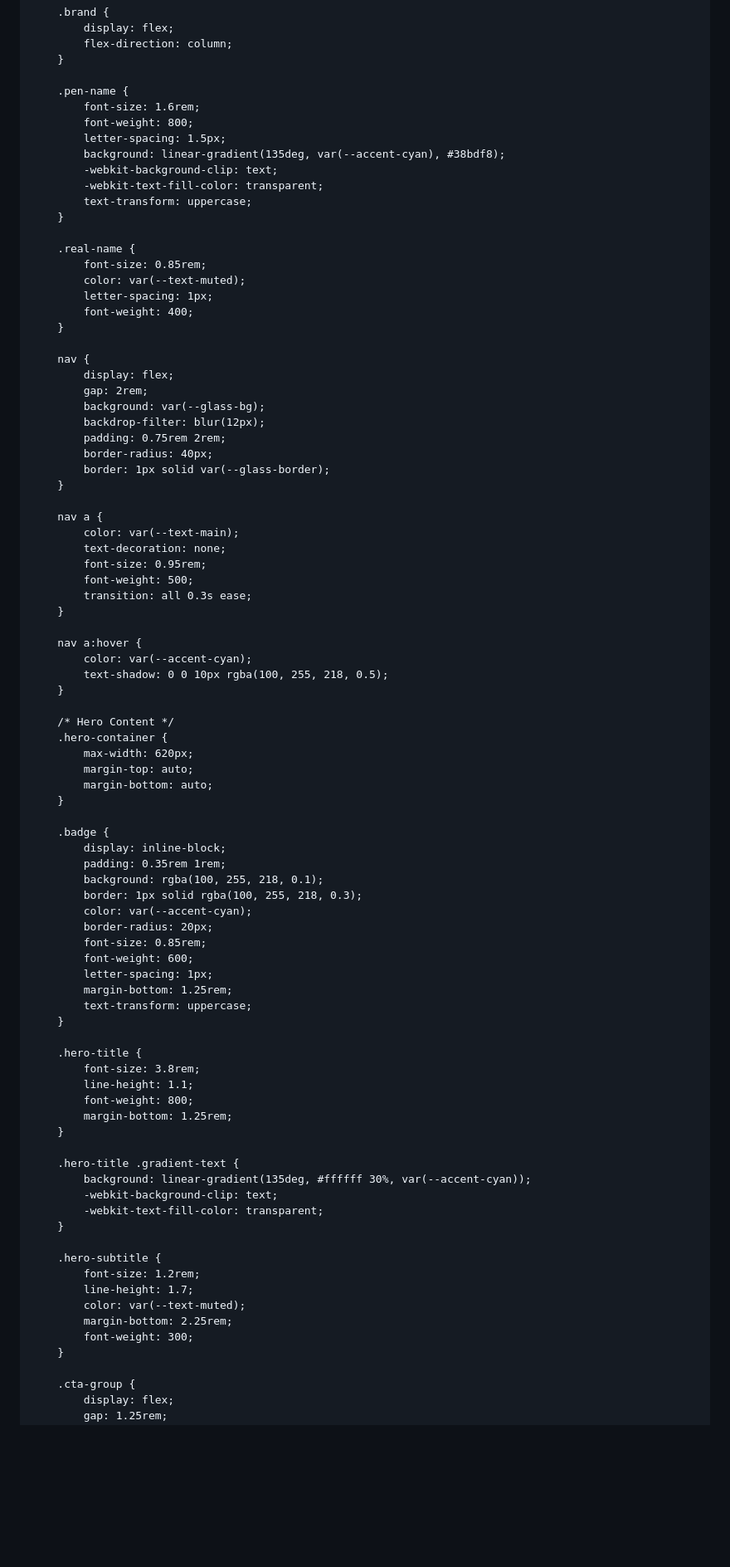
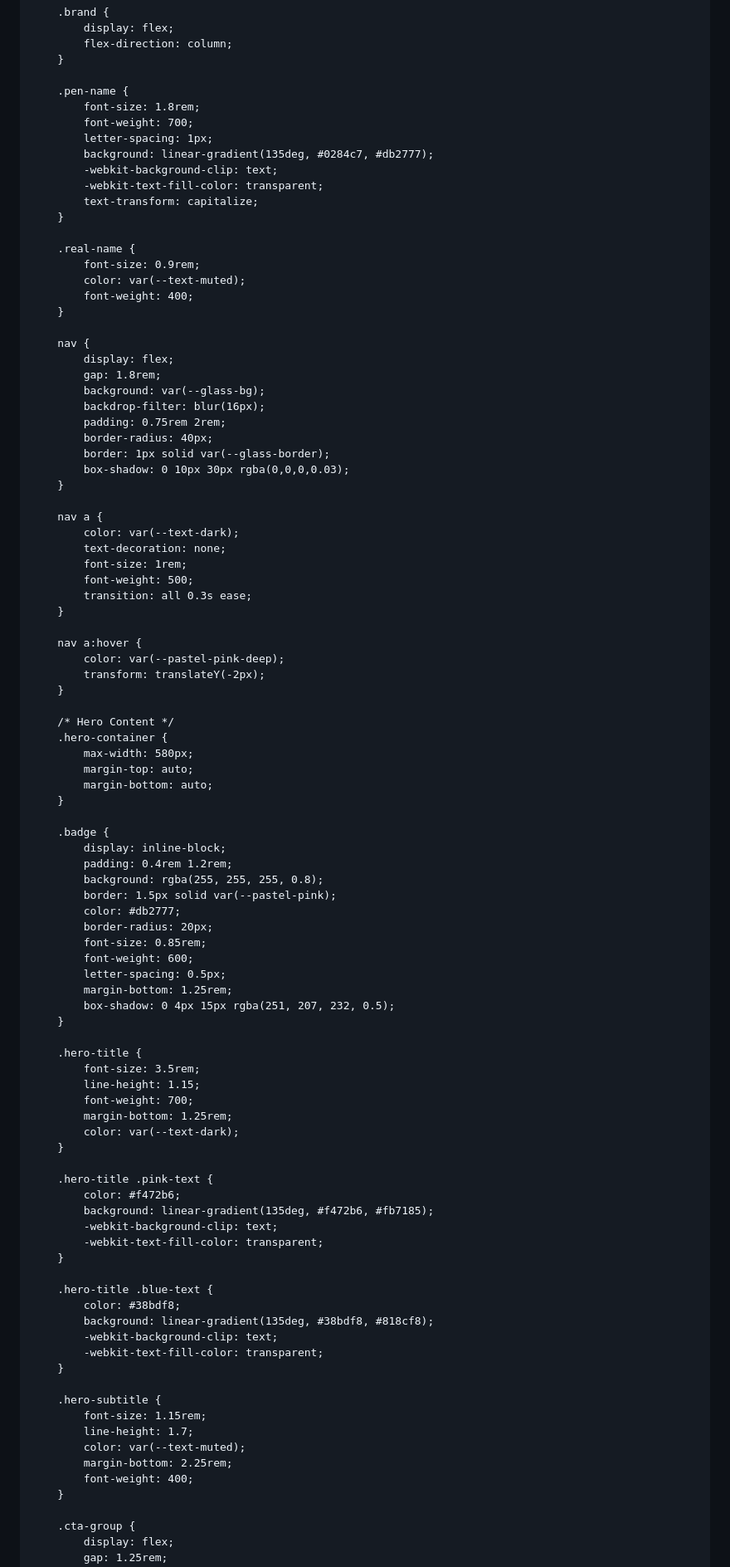
Before and after one commit to Cream2429/Cream2429.github.io, a Markdown page: README.md, the part around one of its changes. Shown at 83% size. Drawn GitHub-style; blank space fills up the shorter version.

```diff
--- a/README.md
+++ b/README.md
@@ -79,85 +83,94 @@
         }
 
         .pen-name {
-            font-size: 1.6rem;
-            font-weight: 800;
-            letter-spacing: 1.5px;
-            background: linear-gradient(135deg, var(--accent-cyan), #38bdf8);
+            font-size: 1.8rem;
+            font-weight: 700;
+            letter-spacing: 1px;
+            background: linear-gradient(135deg, #0284c7, #db2777);
             -webkit-background-clip: text;
             -webkit-text-fill-color: transparent;
-            text-transform: uppercase;
+            text-transform: capitalize;
         }
 
         .real-name {
-            font-size: 0.85rem;
+            font-size: 0.9rem;
             color: var(--text-muted);
-            letter-spacing: 1px;
             font-weight: 400;
         }
 
         nav {
             display: flex;
-            gap: 2rem;
+            gap: 1.8rem;
             background: var(--glass-bg);
-            backdrop-filter: blur(12px);
+            backdrop-filter: blur(16px);
             padding: 0.75rem 2rem;
             border-radius: 40px;
             border: 1px solid var(--glass-border);
+            box-shadow: 0 10px 30px rgba(0,0,0,0.03);
         }
 
         nav a {
-            color: var(--text-main);
+            color: var(--text-dark);
             text-decoration: none;
-            font-size: 0.95rem;
+            font-size: 1rem;
             font-weight: 500;
             transition: all 0.3s ease;
         }
 
         nav a:hover {
-            color: var(--accent-cyan);
-            text-shadow: 0 0 10px rgba(100, 255, 218, 0.5);
+            color: var(--pastel-pink-deep);
+            transform: translateY(-2px);
         }
 
         /* Hero Content */
         .hero-container {
-            max-width: 620px;
+            max-width: 580px;
             margin-top: auto;
             margin-bottom: auto;
         }
 
         .badge {
             display: inline-block;
-            padding: 0.35rem 1rem;
-            background: rgba(100, 255, 218, 0.1);
-            border: 1px solid rgba(100, 255, 218, 0.3);
-            color: var(--accent-cyan);
+            padding: 0.4rem 1.2rem;
+            background: rgba(255, 255, 255, 0.8);
+            border: 1.5px solid var(--pastel-pink);
+            color: #db2777;
             border-radius: 20px;
             font-size: 0.85rem;
             font-weight: 600;
-            letter-spacing: 1px;
+            letter-spacing: 0.5px;
             margin-bottom: 1.25rem;
-            text-transform: uppercase;
+            box-shadow: 0 4px 15px rgba(251, 207, 232, 0.5);
         }
 
         .hero-title {
-            font-size: 3.8rem;
-            line-height: 1.1;
-            font-weight: 800;
+            font-size: 3.5rem;
+            line-height: 1.15;
+            font-weight: 700;
             margin-bottom: 1.25rem;
+            color: var(--text-dark);
         }
 
-        .hero-title .gradient-text {
-            background: linear-gradient(135deg, #ffffff 30%, var(--accent-cyan));
+        .hero-title .pink-text {
+            color: #f472b6;
+            background: linear-gradient(135deg, #f472b6, #fb7185);
+            -webkit-background-clip: text;
+            -webkit-text-fill-color: transparent;
+        }
+
+        .hero-title .blue-text {
+            color: #38bdf8;
+            background: linear-gradient(135deg, #38bdf8, #818cf8);
             -webkit-background-clip: text;
             -webkit-text-fill-color: transparent;
         }
 
         .hero-subtitle {
-            font-size: 1.2rem;
+            font-size: 1.15rem;
             line-height: 1.7;
             color: var(--text-muted);
             margin-bottom: 2.25rem;
-            font-weight: 300;
+            font-weight: 400;
         }
 
         .cta-group {
```
Also changed, not shown: other parts of README.md (+171 -142 lines).
